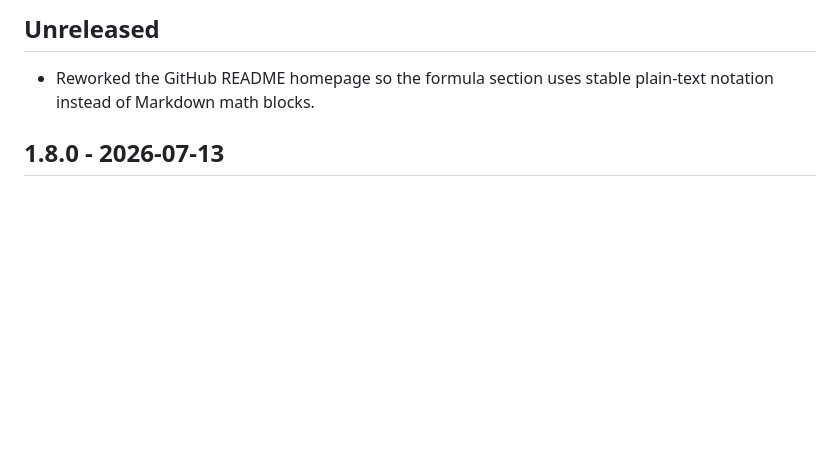
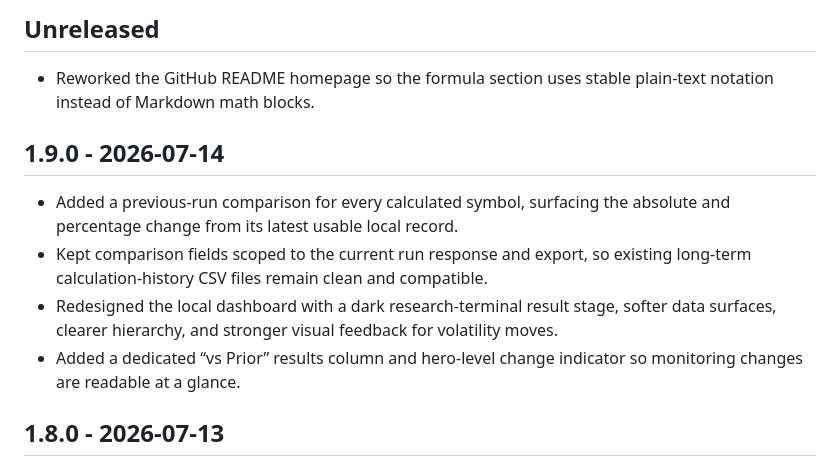
Before and after one commit to Kevin57890/VIX-calculation-for-other-assets, a Markdown page: CHANGELOG.md, the part around the change. GitHub-like rendering; blank space fills up the shorter version.

```diff
--- a/CHANGELOG.md
+++ b/CHANGELOG.md
@@ -6,6 +6,18 @@ All notable project changes are summarized here.
 
 - Reworked the GitHub README homepage so the formula section uses stable
   plain-text notation instead of Markdown math blocks.
+
+## 1.9.0 - 2026-07-14
+
+- Added a previous-run comparison for every calculated symbol, surfacing the
+  absolute and percentage change from its latest usable local record.
+- Kept comparison fields scoped to the current run response and export, so
+  existing long-term calculation-history CSV files remain clean and compatible.
+- Redesigned the local dashboard with a dark research-terminal result stage,
+  softer data surfaces, clearer hierarchy, and stronger visual feedback for
+  volatility moves.
+- Added a dedicated “vs Prior” results column and hero-level change indicator
+  so monitoring changes are readable at a glance.
 
 ## 1.8.0 - 2026-07-13
 
```
Also changed, not shown: README.md (+2 -0 lines), docs/assetvix-web-preview.png, 6 other files.
